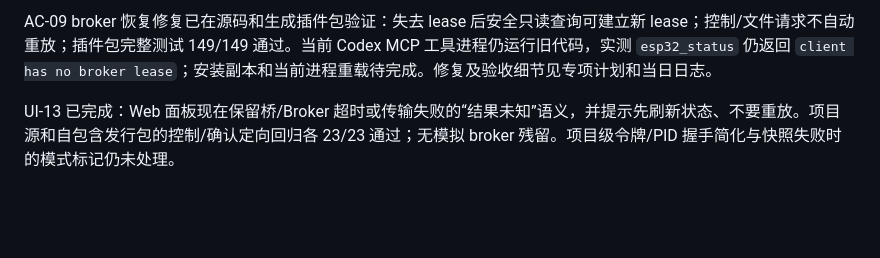
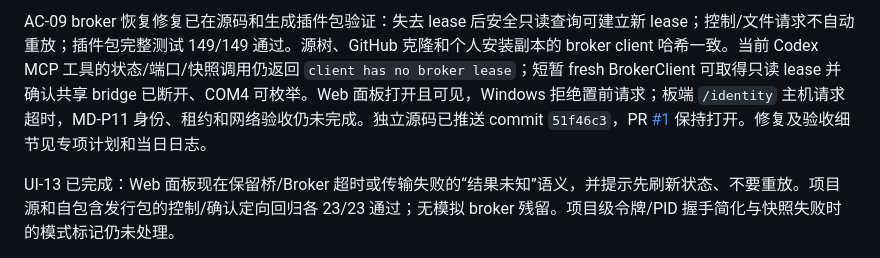
Before and after one commit to melon0918/esp32-codex, a Markdown page: docs/status.md, the part around one of its changes. Rendered like a GitHub page; blank space fills up the shorter version.

```diff
--- a/docs/status.md
+++ b/docs/status.md
@@ -2,5 +2,5 @@
 
-AC-09 broker 恢复修复已在源码和生成插件包验证：失去 lease 后安全只读查询可建立新 lease；控制/文件请求不自动重放；插件包完整测试 149/149 通过。当前 Codex MCP 工具进程仍运行旧代码，实测 `esp32_status` 仍返回 `client has no broker lease`；安装副本和当前进程重载待完成。修复及验收细节见专项计划和当日日志。
+AC-09 broker 恢复修复已在源码和生成插件包验证：失去 lease 后安全只读查询可建立新 lease；控制/文件请求不自动重放；插件包完整测试 149/149 通过。源树、GitHub 克隆和个人安装副本的 broker client 哈希一致。当前 Codex MCP 工具的状态/端口/快照调用仍返回 `client has no broker lease`；短暂 fresh BrokerClient 可取得只读 lease 并确认共享 bridge 已断开、COM4 可枚举。Web 面板打开且可见，Windows 拒绝置前请求；板端 `/identity` 主机请求超时，MD-P11 身份、租约和网络验收仍未完成。独立源码已推送 commit `51f46c3`，PR [#1](https://github.com/melon0918/esp32-codex/pull/1) 保持打开。修复及验收细节见专项计划和当日日志。
 
 UI-13 已完成：Web 面板现在保留桥/Broker 超时或传输失败的“结果未知”语义，并提示先刷新状态、不要重放。项目源和自包含发行包的控制/确认定向回归各 23/23 通过；无模拟 broker 残留。项目级令牌/PID 握手简化与快照失败时的模式标记仍未处理。
 
```
Also changed, not shown: other parts of docs/status.md (+1 -1 lines), docs/esp32_agent_panel_control_plan.md (+3 -3 lines).
